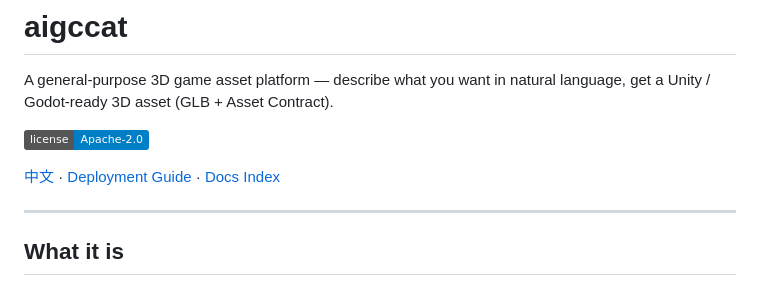
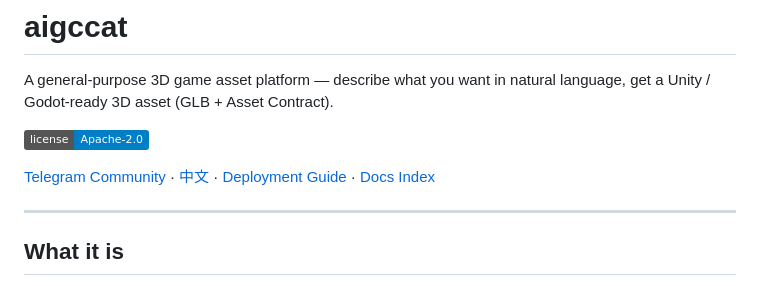
Before and after one commit to RainNameless/aigccat, a Markdown page: README.en.md, the part around the change. GitHub-like rendering; badges without logos.

Commit message:
docs: README 顶部加 Telegram 社区入口

```diff
--- a/README.en.md
+++ b/README.en.md
@@ -4,7 +4,7 @@ A general-purpose 3D game asset platform — describe what you want in natural l
 
 ![license](https://img.shields.io/badge/license-Apache--2.0-blue)
 
-[中文](README.md) · [Deployment Guide](docs/DEPLOYMENT.md) · [Docs Index](docs/README.md)
+[Telegram Community](https://t.me/aigccat) · [中文](README.md) · [Deployment Guide](docs/DEPLOYMENT.md) · [Docs Index](docs/README.md)
 
 ---
 
```
Also changed, not shown: README.md (+1 -1 lines).
